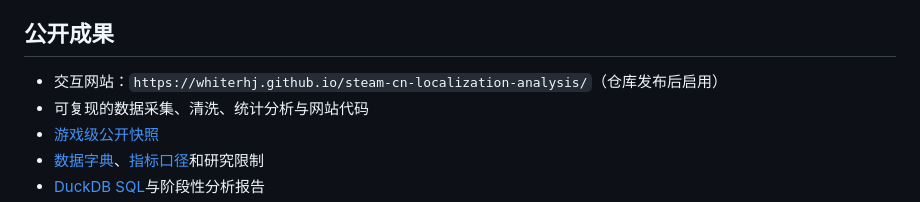
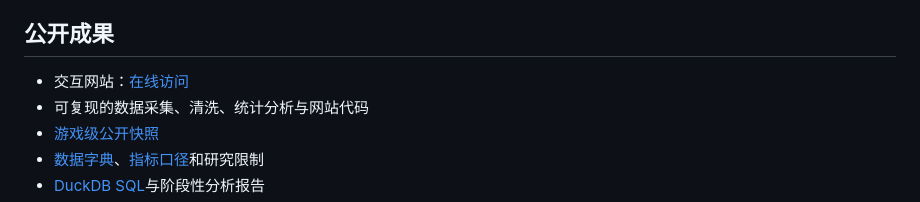
Before and after one commit to WhiterHJ/steam-cn-localization-analysis, a Markdown page: README.md, the part around one of its changes. GitHub-like rendering.

```diff
--- a/README.md
+++ b/README.md
@@ -28,7 +28,7 @@
 
 ## 公开成果
 
-- 交互网站：`https://whiterhj.github.io/steam-cn-localization-analysis/`（仓库发布后启用）
+- 交互网站：[在线访问](https://whiterhj.github.io/steam-cn-localization-analysis/)
 - 可复现的数据采集、清洗、统计分析与网站代码
 - [游戏级公开快照](data/published/snapshots)
 - [数据字典](docs/data_dictionary.md)、[指标口径](docs/methodology.md)和研究限制
```
Also changed, not shown: other parts of README.md (+2 -1 lines).
